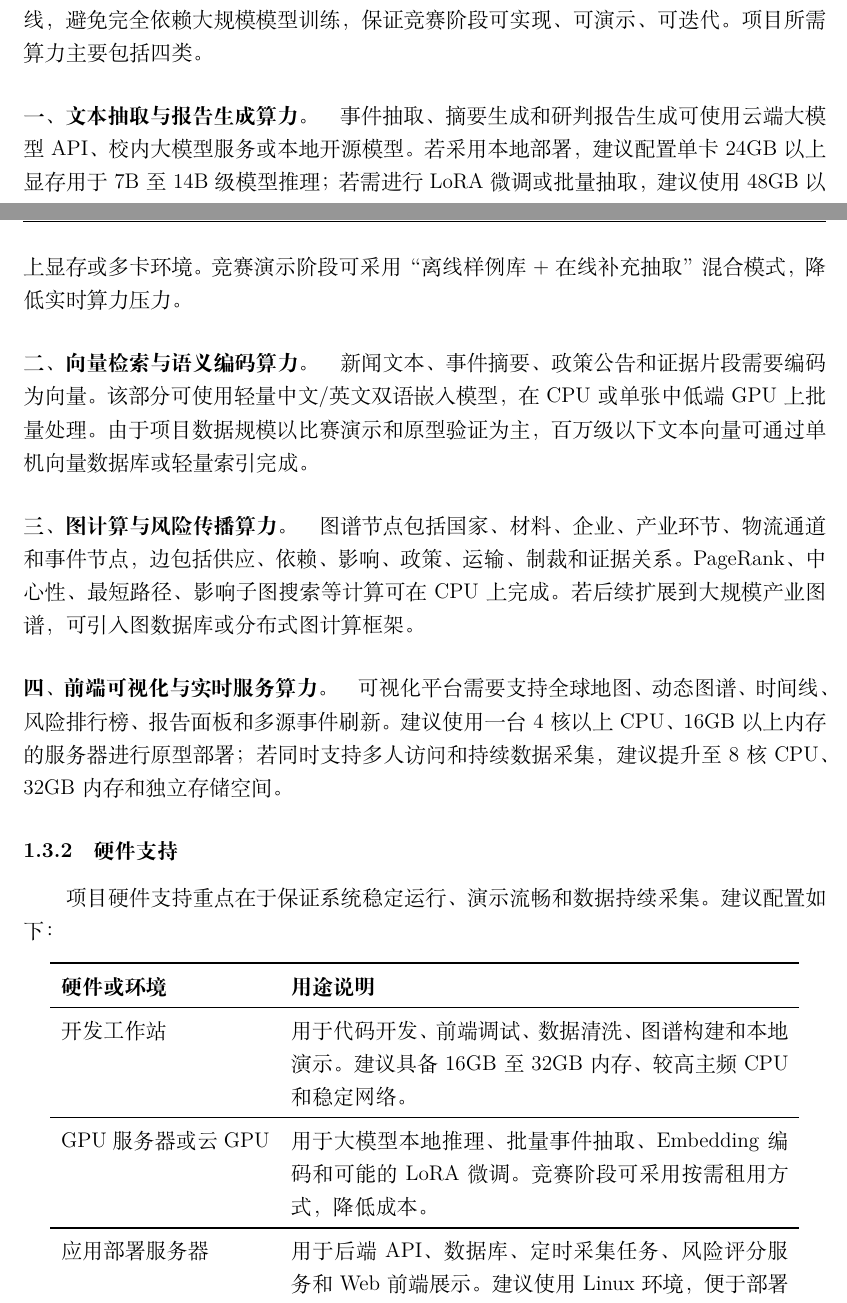
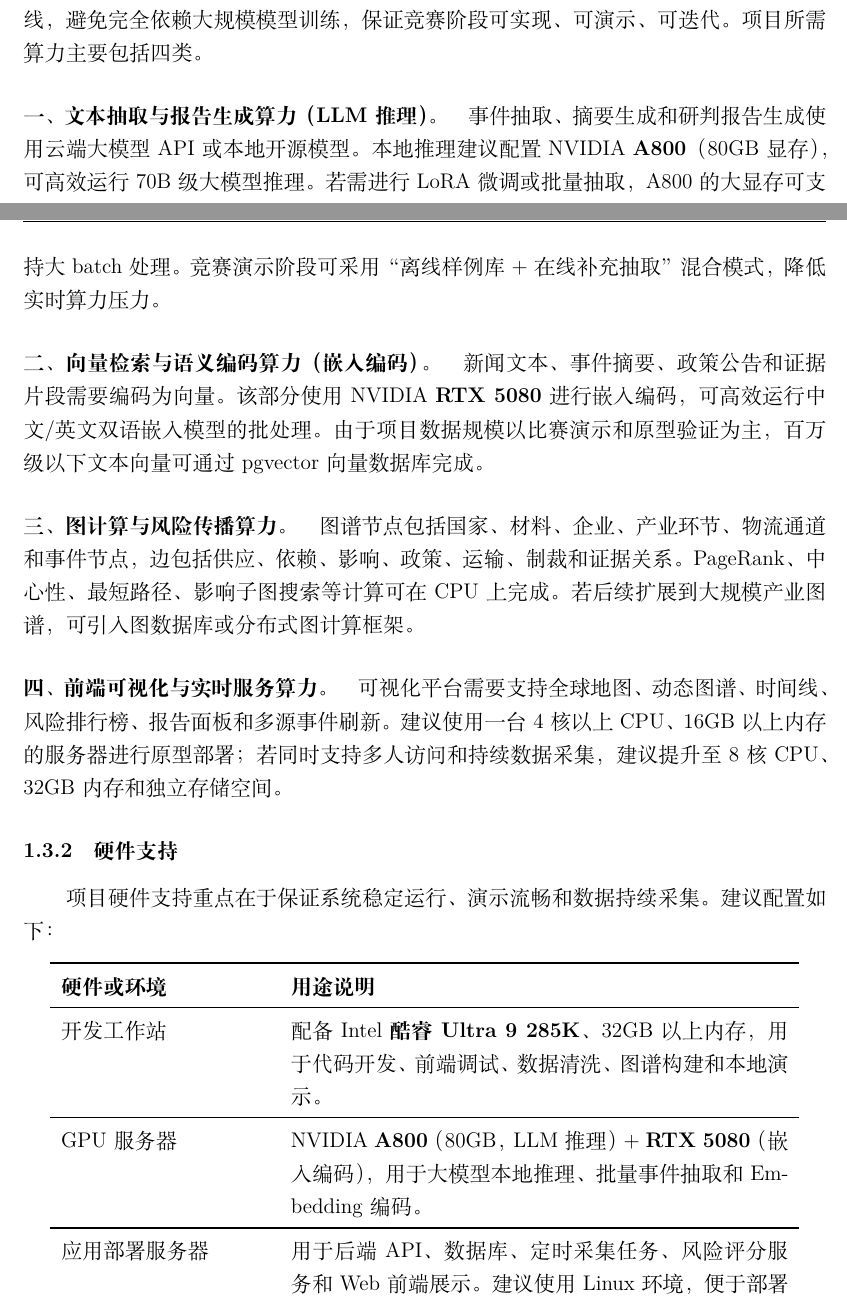
Before and after one commit to Allin326/ai-competition-latex, a LaTeX document (B314_基于时序可信动态图谱的新能源锂电池产业链黑天鹅风险推理与预警系统_项目文档.tex): two parts of pages 14 and 15 of 85, joined at a grey line, cut so that both start at the same text. Compiled offline with XeLaTeX.

Commit message:
硬件配置更新：A800+5080、酷睿Ultra 9 285K、pgvector

```diff
--- a/B314_基于时序可信动态图谱的新能源锂电池产业链黑天鹅风险推理与预警系统_项目文档.tex
+++ b/B314_基于时序可信动态图谱的新能源锂电池产业链黑天鹅风险推理与预警系统_项目文档.tex
@@ -453,9 +453,9 @@ S(q,e,t)=\alpha S_{text}(q,e)+\beta S_{graph}(q,e)+\gamma S_{time}(e,t)+\delta S
 
 本项目采用“轻量规则图算法 + 可插拔大模型服务 + 小规模向量检索”的工程路线，避免完全依赖大规模模型训练，保证竞赛阶段可实现、可演示、可迭代。项目所需算力主要包括四类。
 
-\paragraph{一、文本抽取与报告生成算力。}事件抽取、摘要生成和研判报告生成可使用云端大模型 API、校内大模型服务或本地开源模型。若采用本地部署，建议配置单卡 24GB 以上显存用于 7B 至 14B 级模型推理；若需进行 LoRA 微调或批量抽取，建议使用 48GB 以上显存或多卡环境。竞赛演示阶段可采用“离线样例库 + 在线补充抽取”混合模式，降低实时算力压力。
-
-\paragraph{二、向量检索与语义编码算力。}新闻文本、事件摘要、政策公告和证据片段需要编码为向量。该部分可使用轻量中文/英文双语嵌入模型，在 CPU 或单张中低端 GPU 上批量处理。由于项目数据规模以比赛演示和原型验证为主，百万级以下文本向量可通过单机向量数据库或轻量索引完成。
+\paragraph{一、文本抽取与报告生成算力（LLM 推理）。}事件抽取、摘要生成和研判报告生成使用云端大模型 API 或本地开源模型。本地推理建议配置 NVIDIA \textbf{A800}（80GB 显存），可高效运行 70B 级大模型推理。若需进行 LoRA 微调或批量抽取，A800 的大显存可支持大 batch 处理。竞赛演示阶段可采用“离线样例库 + 在线补充抽取”混合模式，降低实时算力压力。
+
+\paragraph{二、向量检索与语义编码算力（嵌入编码）。}新闻文本、事件摘要、政策公告和证据片段需要编码为向量。该部分使用 NVIDIA \textbf{RTX 5080} 进行嵌入编码，可高效运行中文/英文双语嵌入模型的批处理。由于项目数据规模以比赛演示和原型验证为主，百万级以下文本向量可通过 pgvector 向量数据库完成。
 
 \paragraph{三、图计算与风险传播算力。}图谱节点包括国家、材料、企业、产业环节、物流通道和事件节点，边包括供应、依赖、影响、政策、运输、制裁和证据关系。PageRank、中心性、最短路径、影响子图搜索等计算可在 CPU 上完成。若后续扩展到大规模产业图谱，可引入图数据库或分布式图计算框架。
 
@@ -469,9 +469,9 @@ S(q,e,t)=\alpha S_{text}(q,e)+\beta S_{graph}(q,e)+\gamma S_{time}(e,t)+\delta S
 \toprule
 \textbf{硬件或环境} & \textbf{用途说明} \\
 \midrule
-开发工作站 & 用于代码开发、前端调试、数据清洗、图谱构建和本地演示。建议具备 16GB 至 32GB 内存、较高主频 CPU 和稳定网络。 \\
+开发工作站 & 配备 Intel \textbf{酷睿 Ultra 9 285K}、32GB 以上内存，用于代码开发、前端调试、数据清洗、图谱构建和本地演示。 \\
 \midrule
-GPU 服务器或云 GPU & 用于大模型本地推理、批量事件抽取、Embedding 编码和可能的 LoRA 微调。竞赛阶段可采用按需租用方式，降低成本。 \\
+GPU 服务器 & NVIDIA \textbf{A800}（80GB，LLM 推理）+ \textbf{RTX 5080}（嵌入编码），用于大模型本地推理、批量事件抽取和 Embedding 编码。 \\
 \midrule
 应用部署服务器 & 用于后端 API、数据库、定时采集任务、风险评分服务和 Web 前端展示。建议使用 Linux 环境，便于部署 Node.js、Python、图数据库和向量数据库。 \\
 \midrule
```
Also changed, not shown: B314_基于时序可信动态图谱的新能源锂电池产业链黑天鹅风险推理与预警系统_项目文档.pdf, B314_基于时序可信动态图谱的新能源锂电池产业链黑天鹅风险推理与预警系统_项目文档.tex (6 more changed lines).
